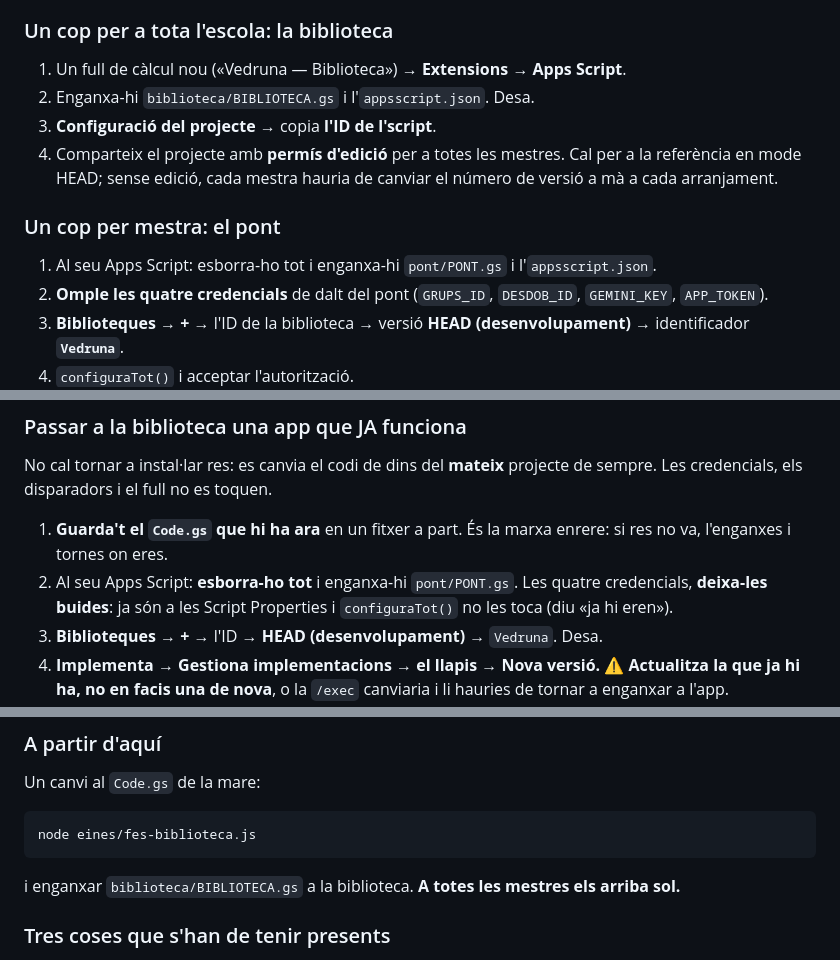
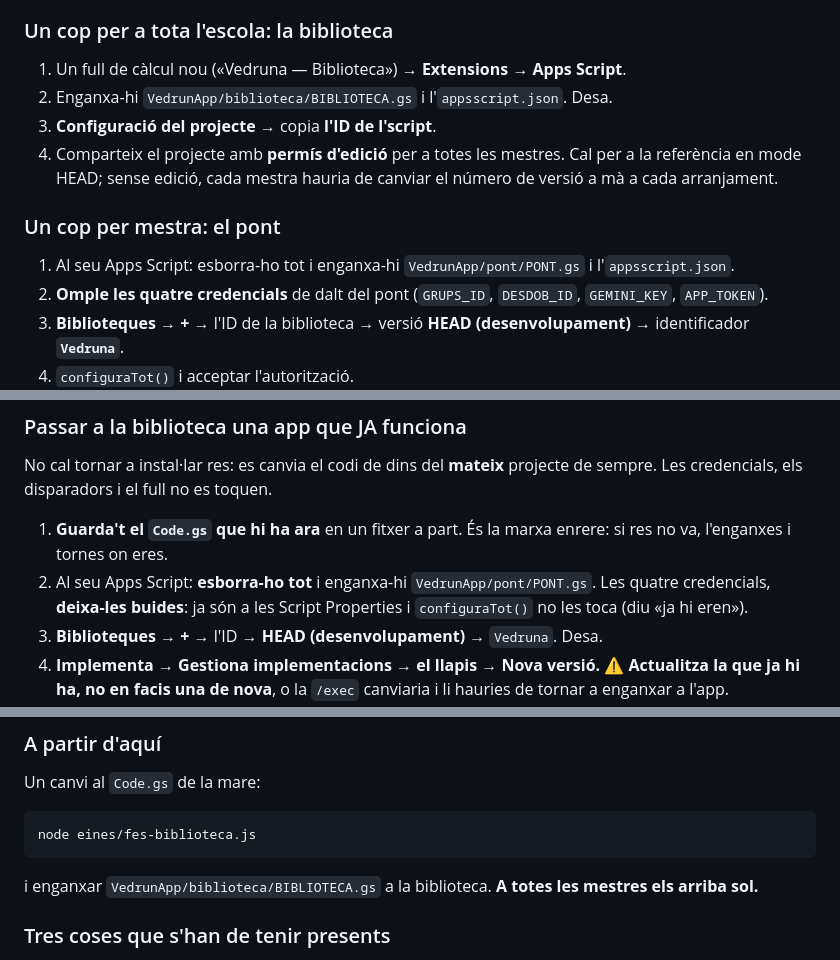
Before and after one commit to poldpm/VedrunApp, a Markdown page: INSTALLACIO.md, 3 parts joined by grey strips. Drawn GitHub-style.

Commit message:
Guió d'instal·lació: la biblioteca i el pont ara són a l'arrel
Co-Authored-By: Claude Opus 5 <noreply@anthropic.com>

````diff
--- a/INSTALLACIO.md
+++ b/INSTALLACIO.md
@@ -175,7 +175,7 @@ arriba a l'app de la mestra sense enganxar res i sense desplegar res.**
 ### Un cop per a tota l'escola: la biblioteca
 
 1. Un full de càlcul nou («Vedruna — Biblioteca») → **Extensions → Apps Script**.
-2. Enganxa-hi `biblioteca/BIBLIOTECA.gs` i l'`appsscript.json`. Desa.
+2. Enganxa-hi `VedrunApp/biblioteca/BIBLIOTECA.gs` i l'`appsscript.json`. Desa.
 3. **Configuració del projecte** → copia **l'ID de l'script**.
 4. Comparteix el projecte amb **permís d'edició** per a totes les mestres.
    Cal per a la referència en mode HEAD; sense edició, cada mestra hauria de
@@ -183,7 +183,7 @@ arriba a l'app de la mestra sense enganxar res i sense desplegar res.**
 
 ### Un cop per mestra: el pont
 
-1. Al seu Apps Script: esborra-ho tot i enganxa-hi `pont/PONT.gs` i
+1. Al seu Apps Script: esborra-ho tot i enganxa-hi `VedrunApp/pont/PONT.gs` i
    l'`appsscript.json`.
 2. **Omple les quatre credencials** de dalt del pont (`GRUPS_ID`,
    `DESDOB_ID`, `GEMINI_KEY`, `APP_TOKEN`).
@@ -202,7 +202,7 @@ projecte de sempre. Les credencials, els disparadors i el full no es toquen.
 
 1. **Guarda't el `Code.gs` que hi ha ara** en un fitxer a part. És la marxa
    enrere: si res no va, l'enganxes i tornes on eres.
-2. Al seu Apps Script: **esborra-ho tot** i enganxa-hi `pont/PONT.gs`. Les
+2. Al seu Apps Script: **esborra-ho tot** i enganxa-hi `VedrunApp/pont/PONT.gs`. Les
    quatre credencials, **deixa-les buides**: ja són a les Script Properties
    i `configuraTot()` no les toca (diu «ja hi eren»).
 3. **Biblioteques → +** → l'ID → **HEAD (desenvolupament)** → `Vedruna`. Desa.
@@ -235,7 +235,7 @@ Un canvi al `Code.gs` de la mare:
 node eines/fes-biblioteca.js
 ```
 
-i enganxar `biblioteca/BIBLIOTECA.gs` a la biblioteca. **A totes les mestres els
+i enganxar `VedrunApp/biblioteca/BIBLIOTECA.gs` a la biblioteca. **A totes les mestres els
 arriba sol.**
 
 ### Tres coses que s'han de tenir presents
````
